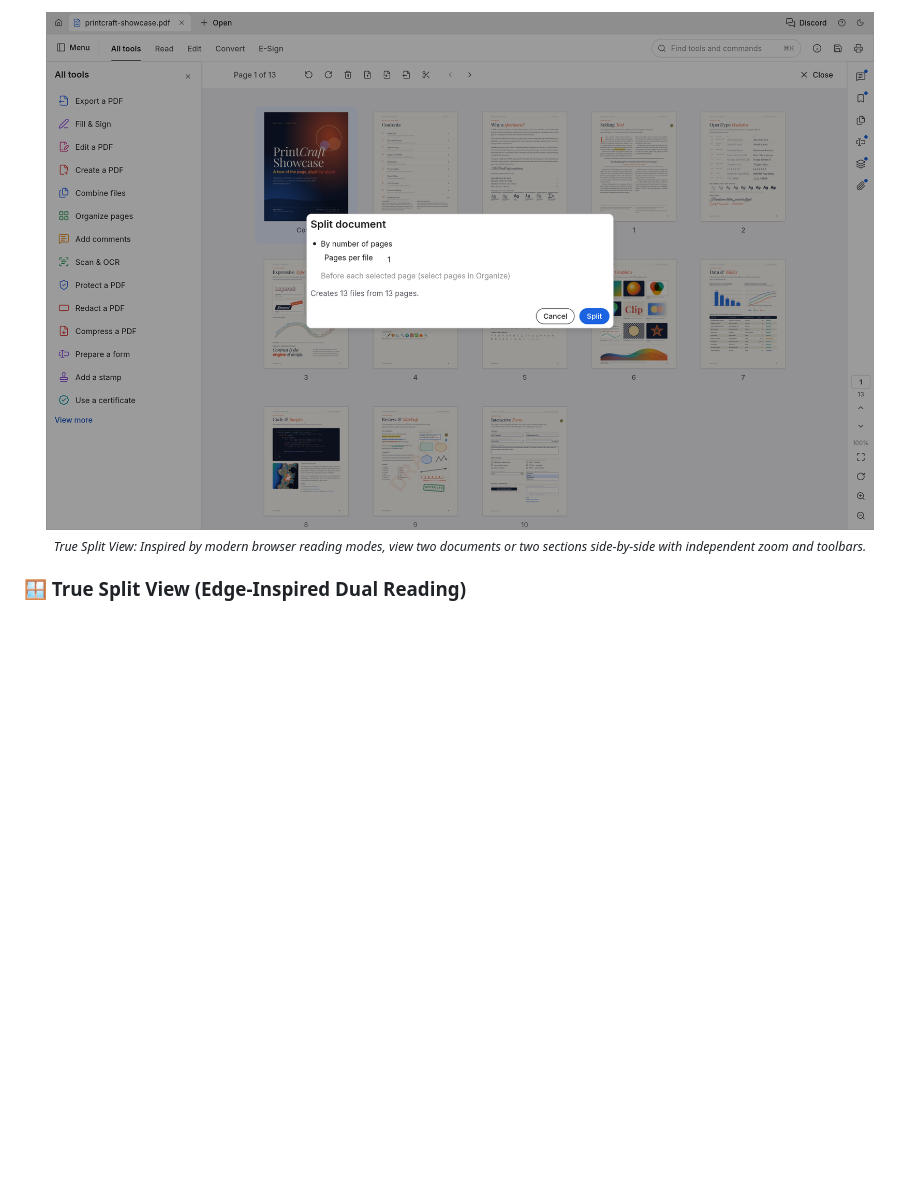
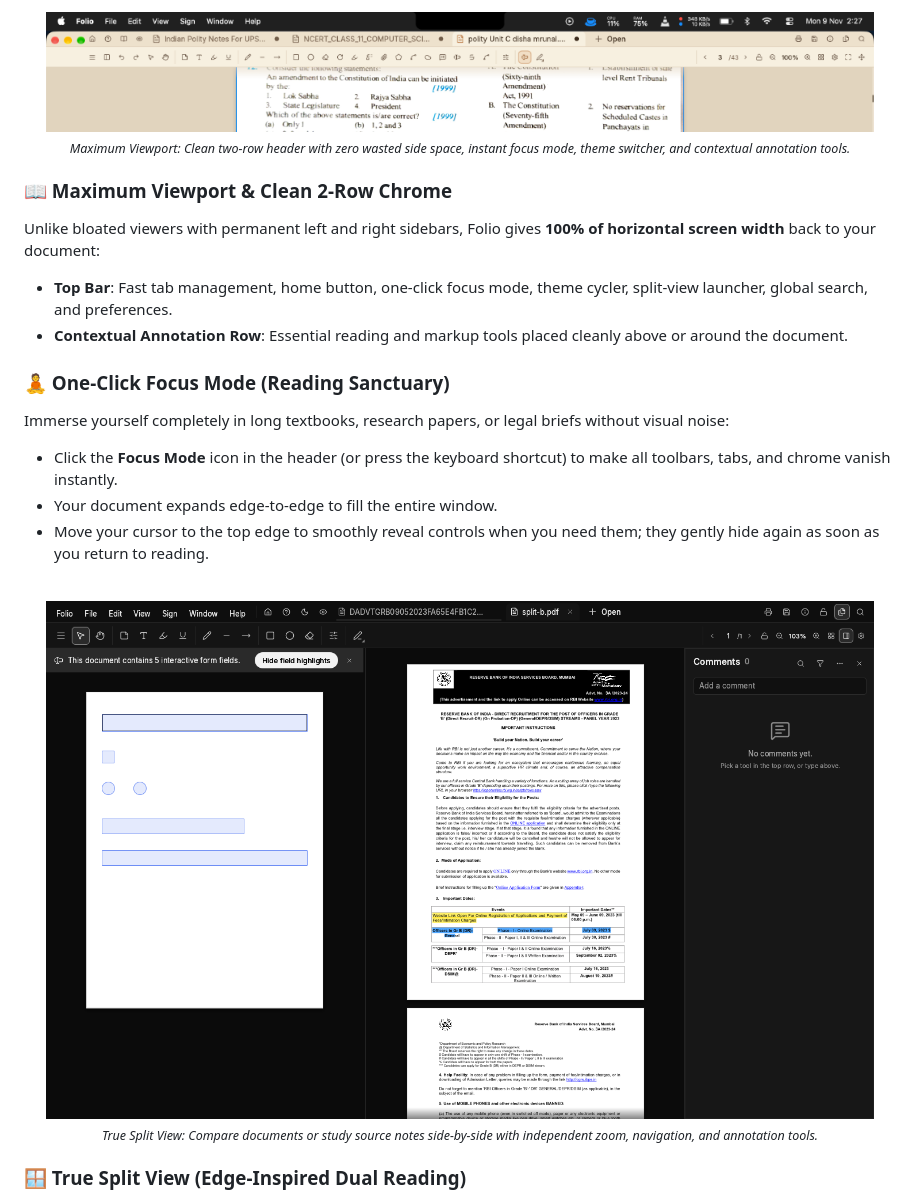
Before and after one commit to tinzur/folio, a Markdown page: README.md, the part around one of its changes. Drawn GitHub-style; pictures changed too: docs/images/folio-split.png (added), docs/images/folio-topbar.png (added); blank space fills up the shorter version.

```diff
--- a/README.md
+++ b/README.md
@@ -64,9 +63,28 @@ Immerse yourself completely in long-form textbooks, research papers, or legal br
 <br>
 
 <p align="center">
-  <img src="docs/images/pdfcraft-split.png" alt="Folio's true split view: two documents side-by-side with independent tools and navigation" width="95%">
+  <img src="docs/images/folio-topbar.png" alt="Folio's clean two-row header with tabs, focus mode, theme switcher, and streamlined annotation row" width="95%">
   <br>
-  <sub><i>True Split View: Inspired by modern browser reading modes, view two documents or two sections side-by-side with independent zoom and toolbars.</i></sub>
+  <sub><i>Maximum Viewport: Clean two-row header with zero wasted side space, instant focus mode, theme switcher, and contextual annotation tools.</i></sub>
+</p>
+
+### 📖 Maximum Viewport & Clean 2-Row Chrome
+Unlike bloated viewers with permanent left and right sidebars, Folio gives **100% of horizontal screen width** back to your document:
+- **Top Bar**: Fast tab management, home button, one-click focus mode, theme cycler, split-view launcher, global search, and preferences.
+- **Contextual Annotation Row**: Essential reading and markup tools placed cleanly above or around the document.
+
+### 🧘 One-Click Focus Mode (Reading Sanctuary)
+Immerse yourself completely in long textbooks, research papers, or legal briefs without visual noise:
+- Click the **Focus Mode** icon in the header (or press the keyboard shortcut) to make all toolbars, tabs, and chrome vanish instantly.
+- Your document expands edge-to-edge to fill the entire window.
+- Move your cursor to the top edge to smoothly reveal controls when you need them; they gently hide again as soon as you return to reading.
+
+<br>
+
+<p align="center">
+  <img src="docs/images/folio-split.png" alt="Folio's True Split View: two documents side-by-side with independent tools, zoom, and navigation" width="95%">
+  <br>
+  <sub><i>True Split View: Compare documents or study source notes side-by-side with independent zoom, navigation, and annotation tools.</i></sub>
 </p>
 
 ### 🪟 True Split View (Edge-Inspired Dual Reading)
```
Also changed, not shown: other parts of README.md (+57 -46 lines), docs/images/folio-customization.jpg (added), docs/images/folio-home.png.
